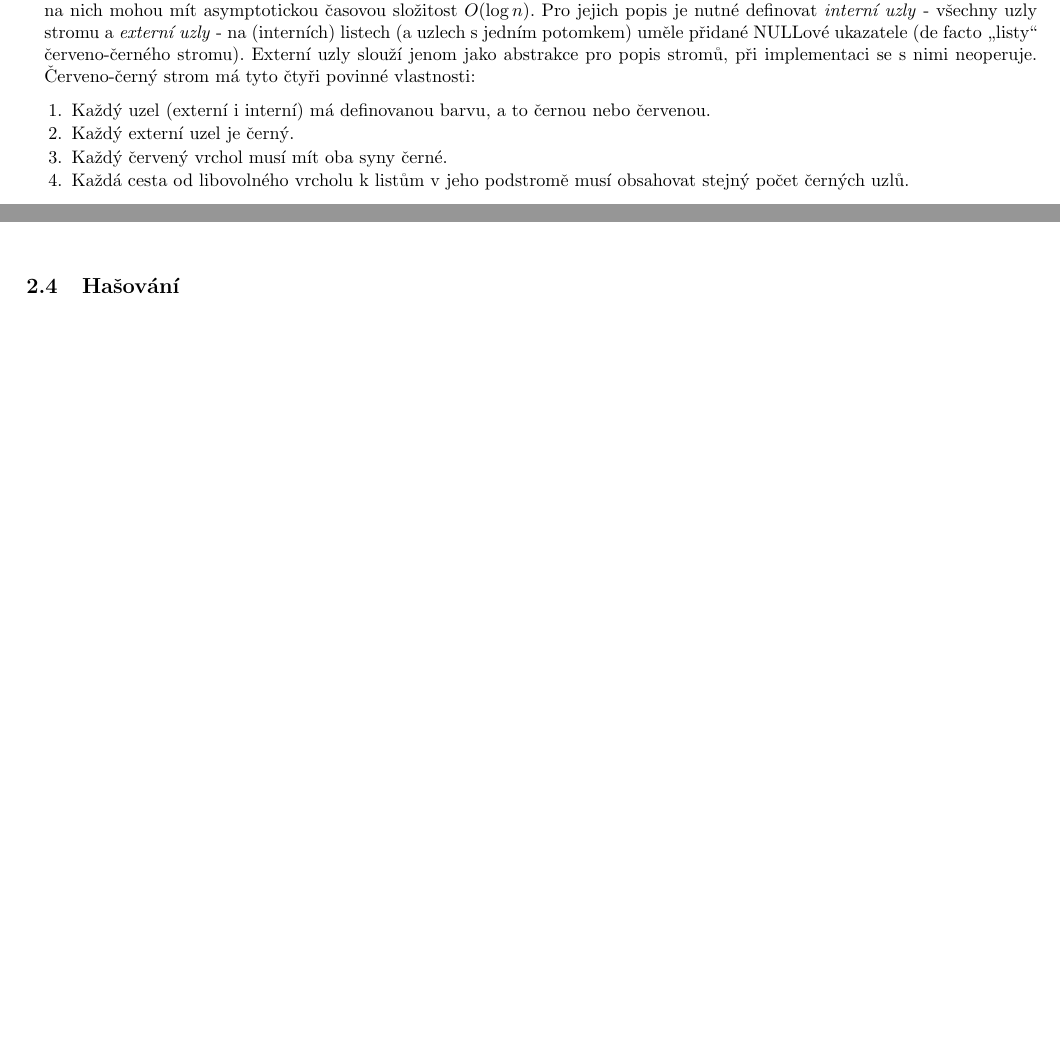
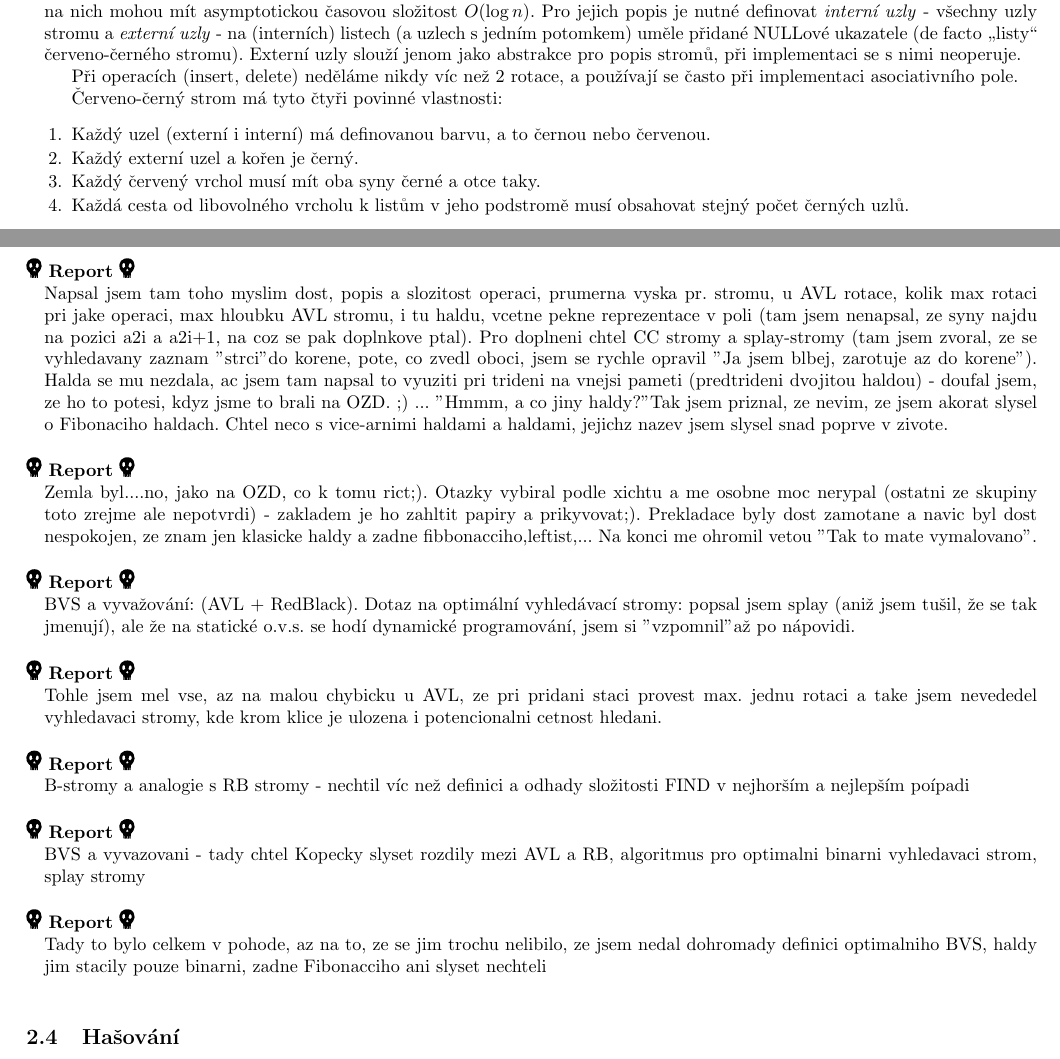
Before and after one commit to agentydragon/mff-statnice, a LaTeX document (bc/Sprava_pocitacovych_systemu_2.tex, which reads bc/informatika/algoritmy_a_ds/Binarni_vyhledavaci_stromy,_vyvazovani,_haldy.OPS.tex): two parts of pages 7 and 8 of 26 before the commit and two parts of pages 7 and 9 of 27 after it, joined at a grey line, cut so that both start at the same text, the shorter picture padded with empty space. Compiled offline with pdfLaTeX; the source files are stored in an older character set and shown here as Unicode.

Commit message:
reporty a doplneny todos

```diff
--- a/bc/informatika/algoritmy_a_ds/Binarni_vyhledavaci_stromy,_vyvazovani,_haldy.OPS.tex
+++ b/bc/informatika/algoritmy_a_ds/Binarni_vyhledavaci_stromy,_vyvazovani,_haldy.OPS.tex
@@ -76,11 +76,15 @@
 
 
 \begin{e}{Definice}{0}{Červeno-černé stromy}
-Červeno-černé stromy jsou binární vyhledávací stromy s garantovanou max. výškou $O(\log n)$, kde $n$ je počet uzlů, tj. operace na nich mohou mít asymptotickou časovou složitost $O(\log n)$. Pro jejich popis je nutné definovat \emph{interní uzly} - všechny uzly stromu a \emph{externí uzly} - na (interních) listech (a uzlech s jedním potomkem) uměle přidané NULLové ukazatele (de facto \uv{listy} červeno-černého stromu). Externí uzly slouží jenom jako abstrakce pro popis stromů, při implementaci se s nimi neoperuje. Červeno-černý strom má tyto čtyři povinné vlastnosti:
+Červeno-černé stromy jsou binární vyhledávací stromy s garantovanou max. výškou $O(\log n)$, kde $n$ je počet uzlů, tj. operace na nich mohou mít asymptotickou časovou složitost $O(\log n)$. Pro jejich popis je nutné definovat \emph{interní uzly} - všechny uzly stromu a \emph{externí uzly} - na (interních) listech (a uzlech s jedním potomkem) uměle přidané NULLové ukazatele (de facto \uv{listy} červeno-černého stromu). Externí uzly slouží jenom jako abstrakce pro popis stromů, při implementaci se s nimi neoperuje.
+
+Při operacích (insert, delete) neděláme nikdy víc než 2 rotace, a používají se často při implementaci asociativního pole.
+
+Červeno-černý strom má tyto čtyři povinné vlastnosti:
 \begin{penumerate}
     \item Každý uzel (externí i interní) má definovanou barvu, a to černou nebo červenou.
-    \item Každý externí uzel je černý.
-    \item Každý červený vrchol musí mít oba syny černé.
+    \item Každý externí uzel a kořen je černý.
+    \item Každý červený vrchol musí mít oba syny černé a otce taky.
     \item Každá cesta od libovolného vrcholu k listům v jeho podstromě musí obsahovat stejný počet černých uzlů.
 \end{penumerate}
 
@@ -157,3 +165,20 @@
 
 Fibonacciho haldy se používají pro efektivní implementaci složitějších operací, jako např. Jarníkova nebo Dijkstrova algoritmu.
 \end{obecne}
+
+\begin{e}{Report}{Žemlička}{0} Napsal jsem tam toho myslim dost, popis a slozitost operaci, prumerna vyska pr. stromu, u AVL rotace, kolik max rotaci pri jake operaci, max hloubku AVL stromu, i tu haldu, vcetne pekne reprezentace v poli (tam jsem nenapsal, ze syny najdu na pozici a2i a a2i+1, na coz se pak doplnkove ptal). Pro doplneni chtel CC stromy a splay-stromy (tam jsem zvoral, ze se vyhledavany zaznam "strci" do korene, pote, co zvedl oboci, jsem se rychle opravil "Ja jsem blbej, zarotuje az do korene"). Halda se mu nezdala, ac jsem tam napsal to vyuziti pri trideni na vnejsi pameti (predtrideni dvojitou haldou) - doufal jsem, ze ho to potesi, kdyz jsme to brali na OZD. ;) ... "Hmmm, a co jiny haldy?" Tak jsem priznal, ze nevim, ze jsem akorat slysel o Fibonaciho haldach. Chtel neco s vice-arnimi haldami a haldami, jejichz nazev jsem slysel snad poprve v zivote.
+\end{e}
+\begin{e}{Report}{Žemlička}{0}
+Zemla byl....no, jako na OZD, co k tomu rict;). Otazky vybiral podle xichtu a me osobne moc nerypal (ostatni ze skupiny toto zrejme ale nepotvrdi) - zakladem je ho zahltit papiry a prikyvovat;). Prekladace byly dost zamotane a navic byl dost nespokojen, ze znam jen klasicke haldy a zadne fibbonacciho,leftist,... Na konci me ohromil vetou "Tak to mate vymalovano".
+\end{e}
+\begin{e}{Report}{Kopecký}{0} BVS a vyvažování: (AVL + RedBlack). Dotaz na optimální vyhledávací stromy: popsal jsem splay (aniž jsem tušil, že se tak jmenují), ale že na statické o.v.s. se hodí dynamické programování, jsem si "vzpomnil" až po nápovidi.
+\end{e}
+\begin{e}{Report}{Kopecký}{0} Tohle jsem mel vse, az na malou chybicku u AVL, ze pri pridani staci provest max. jednu rotaci a take jsem nevededel vyhledavaci stromy, kde krom klice je ulozena i potencionalni cetnost hledani.
+\end{e}
+\begin{e}{Report}{Skopal}{0} B-stromy a analogie s RB stromy - nechtil víc než definici a odhady složitosti FIND v nejhorším a nejlepším poípadi
+\end{e}
+\begin{e}{Report}{Kopecký}{0} BVS a vyvazovani - tady chtel Kopecky slyset rozdily mezi AVL a R&B, algoritmus pro optimalni binarni vyhledavaci strom, splay stromy
+\end{e}
+\begin{e}{Report}{Obdržálek}{0}Tady to bylo celkem v pohode, az na to, ze se jim trochu nelibilo, ze jsem nedal dohromady definici optimalniho BVS, haldy jim stacily
+pouze binarni, zadne Fibonacciho ani slyset nechteli
+\end{e}
```
Also changed, not shown: bc/informatika/algoritmy_a_ds/Binarni_vyhledavaci_stromy,_vyvazovani,_haldy.OPS.tex (4 more changed lines).
